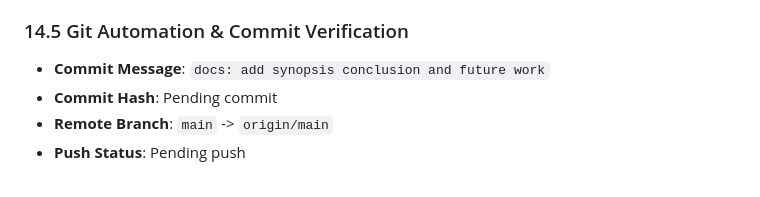
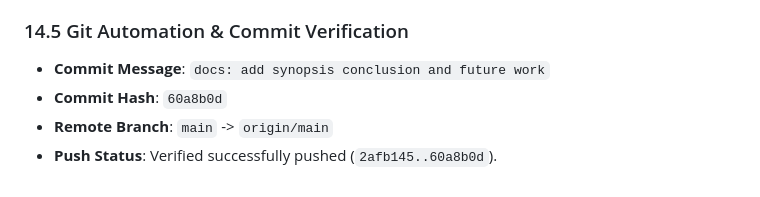
Before and after one commit to sik04/AI-Driven-Digital-Twin-Predictive-Maintainence, a Markdown page: synopsis/SYNOPSIS_PROGRESS.md, the part around the change. Drawn GitHub-style.

Commit message:
docs: record verified Phase 10 push commit hash in synopsis progress

```diff
--- a/synopsis/SYNOPSIS_PROGRESS.md
+++ b/synopsis/SYNOPSIS_PROGRESS.md
@@ -695,6 +695,6 @@
 
 ### 14.5 Git Automation & Commit Verification
 - **Commit Message**: `docs: add synopsis conclusion and future work`
-- **Commit Hash**: Pending commit
+- **Commit Hash**: `60a8b0d`
 - **Remote Branch**: `main` -> `origin/main`
-- **Push Status**: Pending push
+- **Push Status**: Verified successfully pushed (`2afb145..60a8b0d`).
```
